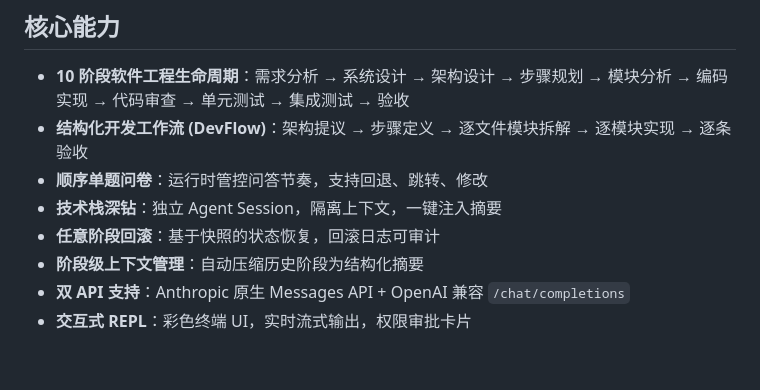
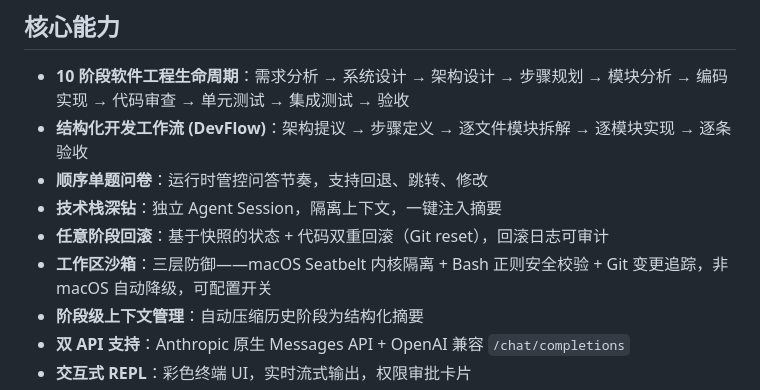
Before and after one commit to ChampLong29/ClawCodeAgent, a Markdown page: README.md, the part around the change. GitHub-like rendering; blank space fills up the shorter version.

Commit message:
docs: add sandbox feature to README core capabilities

```diff
--- a/README.md
+++ b/README.md
@@ -45,7 +45,8 @@ Claude Code 通过 skill prompt 约束 agent 按步骤执行，但 skill 本质
 - **结构化开发工作流 (DevFlow)**：架构提议 → 步骤定义 → 逐文件模块拆解 → 逐模块实现 → 逐条验收
 - **顺序单题问卷**：运行时管控问答节奏，支持回退、跳转、修改
 - **技术栈深钻**：独立 Agent Session，隔离上下文，一键注入摘要
-- **任意阶段回滚**：基于快照的状态恢复，回滚日志可审计
+- **任意阶段回滚**：基于快照的状态 + 代码双重回滚（Git reset），回滚日志可审计
+- **工作区沙箱**：三层防御——macOS Seatbelt 内核隔离 + Bash 正则安全校验 + Git 变更追踪，非 macOS 自动降级，可配置开关
 - **阶段级上下文管理**：自动压缩历史阶段为结构化摘要
 - **双 API 支持**：Anthropic 原生 Messages API + OpenAI 兼容 `/chat/completions`
 - **交互式 REPL**：彩色终端 UI，实时流式输出，权限审批卡片
```
